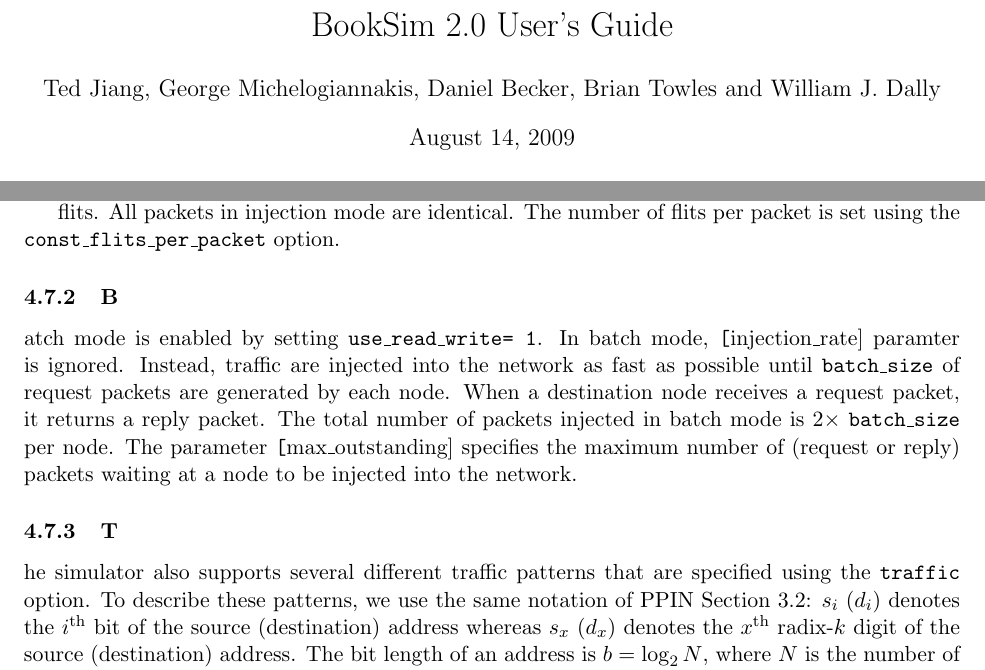
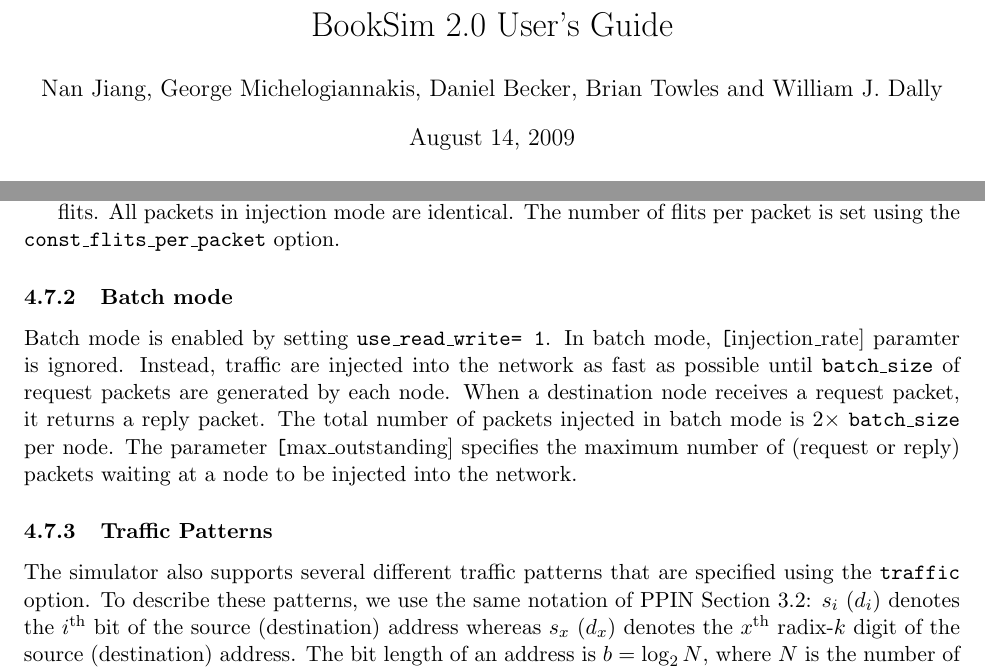
Before and after one commit to booksim/booksim2, a LaTeX document (doc/manual.tex): two parts of pages 1 and 10 of 11, joined at a grey line, cut so that both start at the same text. Compiled offline with LaTeX, dvips and Ghostscript.

Commit message:
update booksim manual
git-svn-id: https://nocs.stanford.edu/cgi-bin/svn.cgi/booksim2.0/trunk@1427 ce7aba0d-9f81-40a6-a495-cecae84b0515

```diff
--- a/doc/manual.tex
+++ b/doc/manual.tex
@@ -49,7 +49,7 @@
 
 %%%%%%%%%%%%%%%%%%%%%%%%%%%%%%%%%%%%%%%%%%%%%%%%%%%%%%%%%%%%%%%%%%%%%%
 
-\author{Ted Jiang, George Michelogiannakis, Daniel Becker, Brian Towles and William J. Dally}
+\author{Nan Jiang, George Michelogiannakis, Daniel Becker, Brian Towles and William J. Dally}
 \title{\simname 2.0 User's Guide}
 
 \begin{document}
@@ -548,10 +548,10 @@
 flits. All packets in injection mode are identical. The number of flits per packet is set using the
 \texttt{const\_flits\_per\_packet} option.
 
-\subsubsection[Batch mode]
+\subsubsection{Batch mode}
 Batch mode is enabled by setting \texttt{use\_read\_write= 1}. In batch mode, \texttt[injection\_rate] paramter is ignored. Instead, traffic are injected into the network as fast as possible until \texttt{batch\_size} of request packets are generated by each node. When a destination node receives a request packet, it returns a reply packet. The total number of packets injected in batch mode is 2$\times$ \texttt{batch\_size} per node. The parameter \texttt[max\_outstanding] specifies the maximum number of (request or reply) packets waiting at a node to be injected into the network.
 
-\subsubsection[Traffic Patterns]
+\subsubsection{Traffic Patterns}
 The simulator also supports several different traffic patterns that
 are specified using the \texttt{traffic} option.  To describe these
 patterns, we use the same notation of PPIN Section 3.2: $s_i$ ($d_i$)
```
